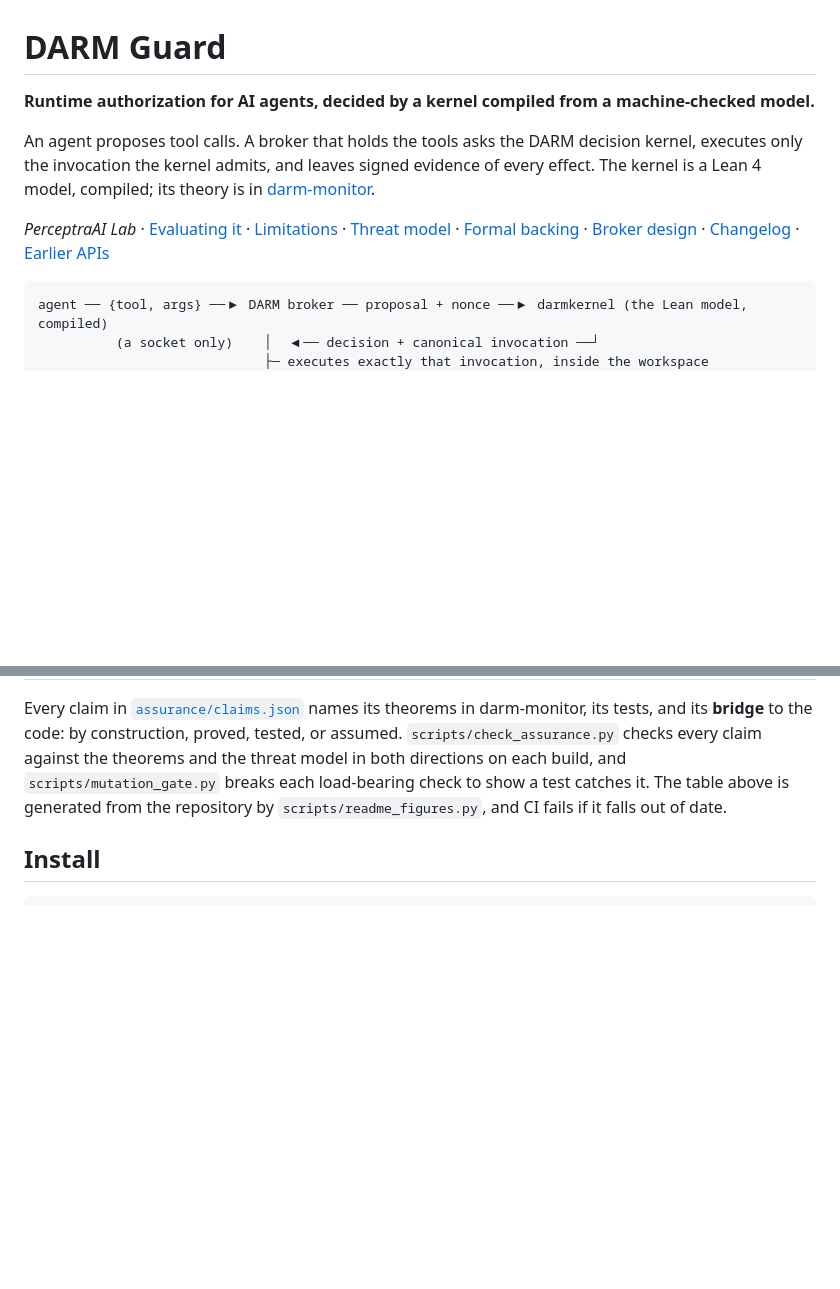
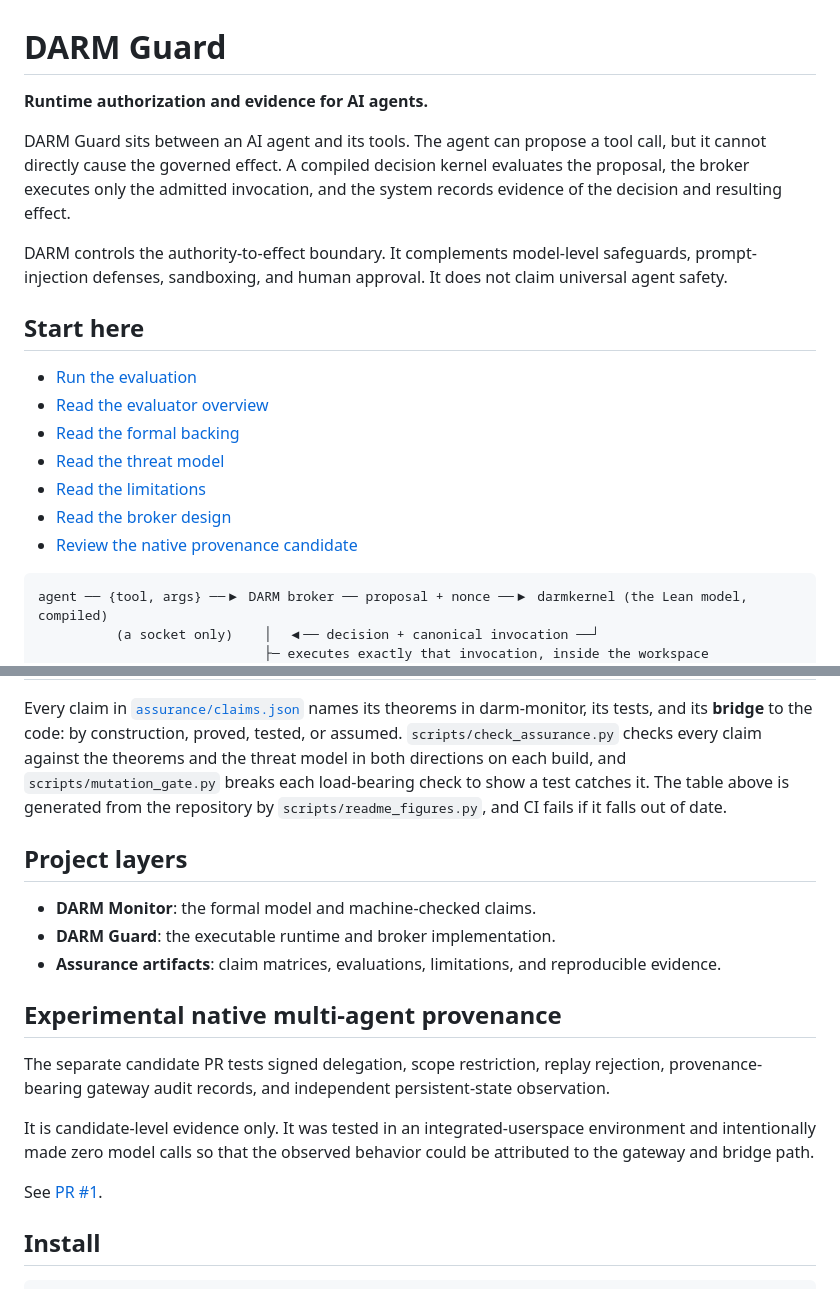
Before and after one commit to Goblohan/Darm-Guard, a Markdown page: README.md, 2 parts joined by grey strips. Rendered like a GitHub page; blank space fills up the shorter version.

Commit message:
Clarify public evaluator path for 0.28.0

````diff
--- a/README.md
+++ b/README.md
@@ -1,10 +1,26 @@
 # DARM Guard
 
-**Runtime authorization for AI agents, decided by a kernel compiled from a machine-checked model.**
+**Runtime authorization and evidence for AI agents.**
 
-An agent proposes tool calls. A broker that holds the tools asks the DARM decision kernel, executes only the invocation the kernel admits, and leaves signed evidence of every effect. The kernel is a Lean 4 model, compiled; its theory is in [darm-monitor](https://github.com/Goblohan/darm-monitor).
+DARM Guard sits between an AI agent and its tools. The agent can propose a
+tool call, but it cannot directly cause the governed effect. A compiled
+decision kernel evaluates the proposal, the broker executes only the admitted
+invocation, and the system records evidence of the decision and resulting
+effect.
 
-*PerceptraAI Lab* · [Evaluating it](EVALUATING.md) · [Limitations](LIMITATIONS.md) · [Threat model](THREAT_MODEL.md) · [Formal backing](FORMAL_BACKING.md) · [Broker design](docs/broker-design.md) · [Changelog](CHANGELOG.md) · [Earlier APIs](docs/legacy-api.md)
+DARM controls the authority-to-effect boundary. It complements model-level
+safeguards, prompt-injection defenses, sandboxing, and human approval. It does
+not claim universal agent safety.
+
+## Start here
+
+- [Run the evaluation](EVALUATING.md)
+- [Read the evaluator overview](docs/evaluator-overview.md)
+- [Read the formal backing](FORMAL_BACKING.md)
+- [Read the threat model](THREAT_MODEL.md)
+- [Read the limitations](LIMITATIONS.md)
+- [Read the broker design](docs/broker-design.md)
+- [Review the native provenance candidate](https://github.com/Goblohan/Darm-Guard/pull/1)
 
 ```
 agent ── {tool, args} ──▶ DARM broker ── proposal + nonce ──▶ darmkernel (the Lean model, compiled)
@@ -39,6 +55,26 @@ agent ── {tool, args} ──▶ DARM broker ── proposal + nonce ──
 <!-- figures:end -->
 
 Every claim in [`assurance/claims.json`](assurance/claims.json) names its theorems in darm-monitor, its tests, and its **bridge** to the code: by construction, proved, tested, or assumed. `scripts/check_assurance.py` checks every claim against the theorems and the threat model in both directions on each build, and `scripts/mutation_gate.py` breaks each load-bearing check to show a test catches it. The table above is generated from the repository by `scripts/readme_figures.py`, and CI fails if it falls out of date.
+
+
+## Project layers
+
+- **DARM Monitor**: the formal model and machine-checked claims.
+- **DARM Guard**: the executable runtime and broker implementation.
+- **Assurance artifacts**: claim matrices, evaluations, limitations, and
+  reproducible evidence.
+
+## Experimental native multi-agent provenance
+
+The separate candidate PR tests signed delegation, scope restriction, replay
+rejection, provenance-bearing gateway audit records, and independent
+persistent-state observation.
+
+It is candidate-level evidence only. It was tested in an integrated-userspace
+environment and intentionally made zero model calls so that the observed
+behavior could be attributed to the gateway and bridge path.
+
+See [PR #1](https://github.com/Goblohan/Darm-Guard/pull/1).
 
 ## Install
 
````
Also changed, not shown: docs/evaluator-overview.md (added, +68 -0 lines).
